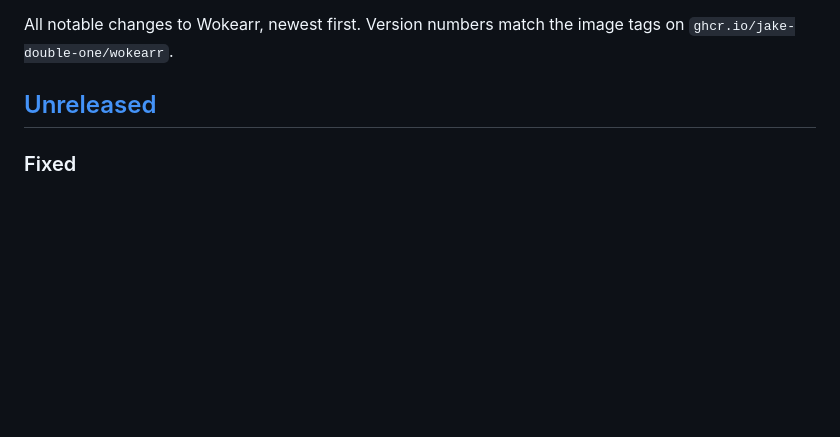
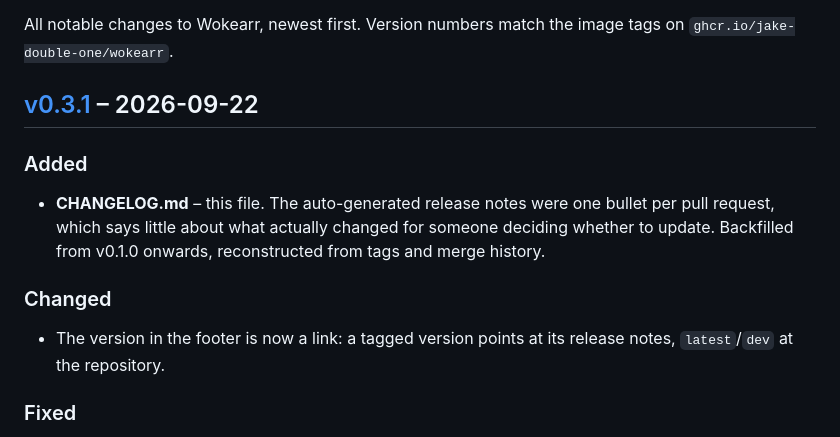
Before and after one commit to Jake-double-one/wokearr, a Markdown page: CHANGELOG.md, the part around one of its changes. Drawn GitHub-style; blank space fills up the shorter version.

Commit message:
Release v0.3.1 in the changelog
Turns the Unreleased section into v0.3.1 and adds what shipped with it
besides the two fixes: v0.3.0 was tagged before the CHANGELOG.md and the
footer version link were merged, so both belong to this release.

Co-Authored-By: Claude Opus 5 <noreply@anthropic.com>
Claude-Session: https://claude.ai/code/session_01YPUrWpjD5pa8tXjrc453PC

```diff
--- a/CHANGELOG.md
+++ b/CHANGELOG.md
@@ -3,7 +3,17 @@
 All notable changes to Wokearr, newest first. Version numbers match the image
 tags on `ghcr.io/jake-double-one/wokearr`.
 
-## [Unreleased]
+## [v0.3.1] – 2026-09-22
+
+### Added
+- **CHANGELOG.md** – this file. The auto-generated release notes were one
+  bullet per pull request, which says little about what actually changed for
+  someone deciding whether to update. Backfilled from v0.1.0 onwards,
+  reconstructed from tags and merge history.
+
+### Changed
+- The version in the footer is now a link: a tagged version points at its
+  release notes, `latest`/`dev` at the repository.
 
 ### Fixed
 - **Review pages without a usable score were re-fetched on every run.** A page
```
Also changed, not shown: other parts of CHANGELOG.md (+1 -1 lines).
